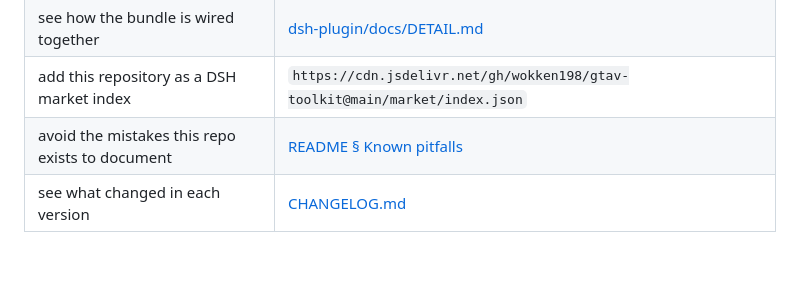
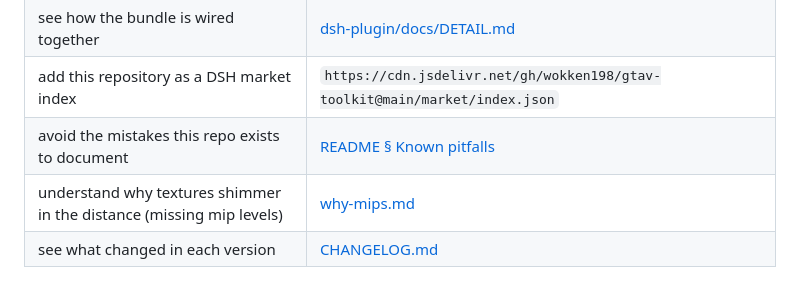
Before and after one commit to wokken198/gtav-asset-repair, a Markdown page: docs/README.md, the part around the change. Rendered like a GitHub page; blank space fills up the shorter version.

Commit message:
docs: why mip levels matter

```diff
--- a/docs/README.md
+++ b/docs/README.md
@@ -10,6 +10,7 @@ Where to look, depending on what you are trying to do.
 | see how the bundle is wired together | [dsh-plugin/docs/DETAIL.md](../dsh-plugin/docs/DETAIL.md) |
 | add this repository as a DSH market index | `https://cdn.jsdelivr.net/gh/wokken198/gtav-toolkit@main/market/index.json` |
 | avoid the mistakes this repo exists to document | [README § Known pitfalls](../README.md#known-pitfalls-this-repo-encodes) |
+| understand why textures shimmer in the distance (missing mip levels) | [why-mips.md](why-mips.md) |
 | see what changed in each version | [CHANGELOG.md](../CHANGELOG.md) |
 
 ## Repository layout
```
Also changed, not shown: docs/why-mips.md (added, +94 -0 lines), docs/images/mips-compare.png (added), docs/images/mips-shimmer.gif (added).
